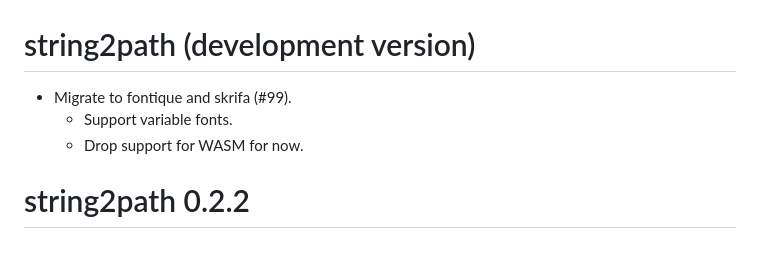
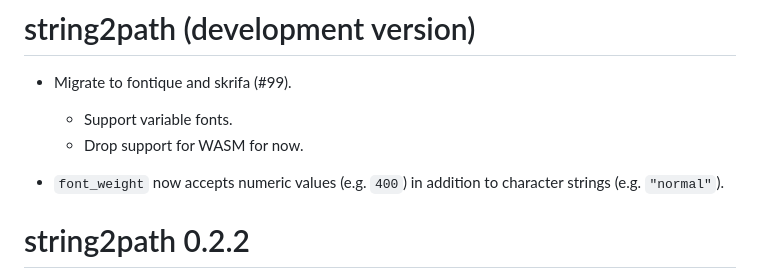
Before and after one commit to yutannihilation/string2path, a Markdown page: NEWS.md, the part around the change. GitHub-like rendering; blank space fills up the shorter version.

Commit message:
Add NEWS item

```diff
--- a/NEWS.md
+++ b/NEWS.md
@@ -3,6 +3,9 @@
 * Migrate to fontique and skrifa (#99).
   * Support variable fonts.
   * Drop support for WASM for now.
+
+* `font_weight` now accepts numeric values (e.g. `400`) in addition to
+  character strings (e.g. `"normal"`).
 
 # string2path 0.2.2
 
```
